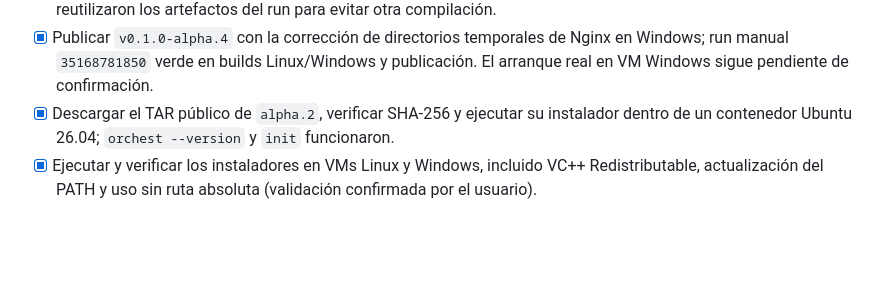
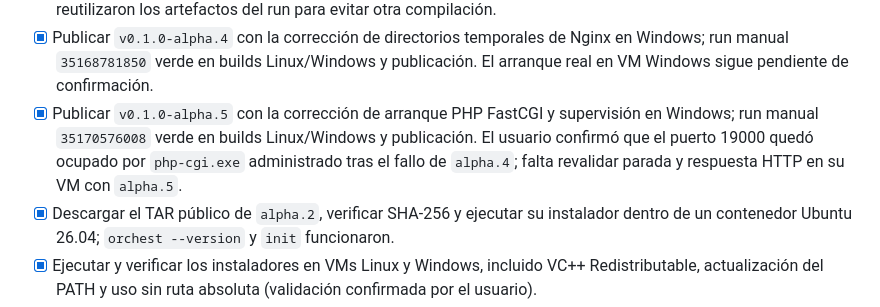
Before and after one commit to danidoble/orchest, a Markdown page: PLAN.md, the part around the change. Drawn GitHub-style; blank space fills up the shorter version.

Commit message:
Record alpha.5 FastCGI release

```diff
--- a/PLAN.md
+++ b/PLAN.md
@@ -34,6 +34,7 @@ Esta lista registra el estado real del proyecto. `[x]` significa implementado y
 - [x] Crear `./publish.sh` interactivo para incrementar la versión de los seis crates y `Cargo.lock`, generar notas, ejecutar pruebas locales, confirmar el push y lanzar el workflow manual.
 - [x] Publicar `v0.1.0-alpha.3` con Nginx y PHP FastCGI para Linux/Windows, instaladores y `SHA256SUMS.txt`; ambos jobs de build pasaron en el run `35167021776`. El job de publicación requirió añadir `actions/checkout`; se reutilizaron los artefactos del run para evitar otra compilación.
 - [x] Publicar `v0.1.0-alpha.4` con la corrección de directorios temporales de Nginx en Windows; run manual `35168781850` verde en builds Linux/Windows y publicación. El arranque real en VM Windows sigue pendiente de confirmación.
+- [x] Publicar `v0.1.0-alpha.5` con la corrección de arranque PHP FastCGI y supervisión en Windows; run manual `35170576008` verde en builds Linux/Windows y publicación. El usuario confirmó que el puerto 19000 quedó ocupado por `php-cgi.exe` administrado tras el fallo de `alpha.4`; falta revalidar parada y respuesta HTTP en su VM con `alpha.5`.
 - [x] Descargar el TAR público de `alpha.2`, verificar SHA-256 y ejecutar su instalador dentro de un contenedor Ubuntu 26.04; `orchest --version` y `init` funcionaron.
 - [x] Ejecutar y verificar los instaladores en VMs Linux y Windows, incluido VC++ Redistributable, actualización del PATH y uso sin ruta absoluta (validación confirmada por el usuario).
 - [ ] Definir actualización del propio Orchest.
```
